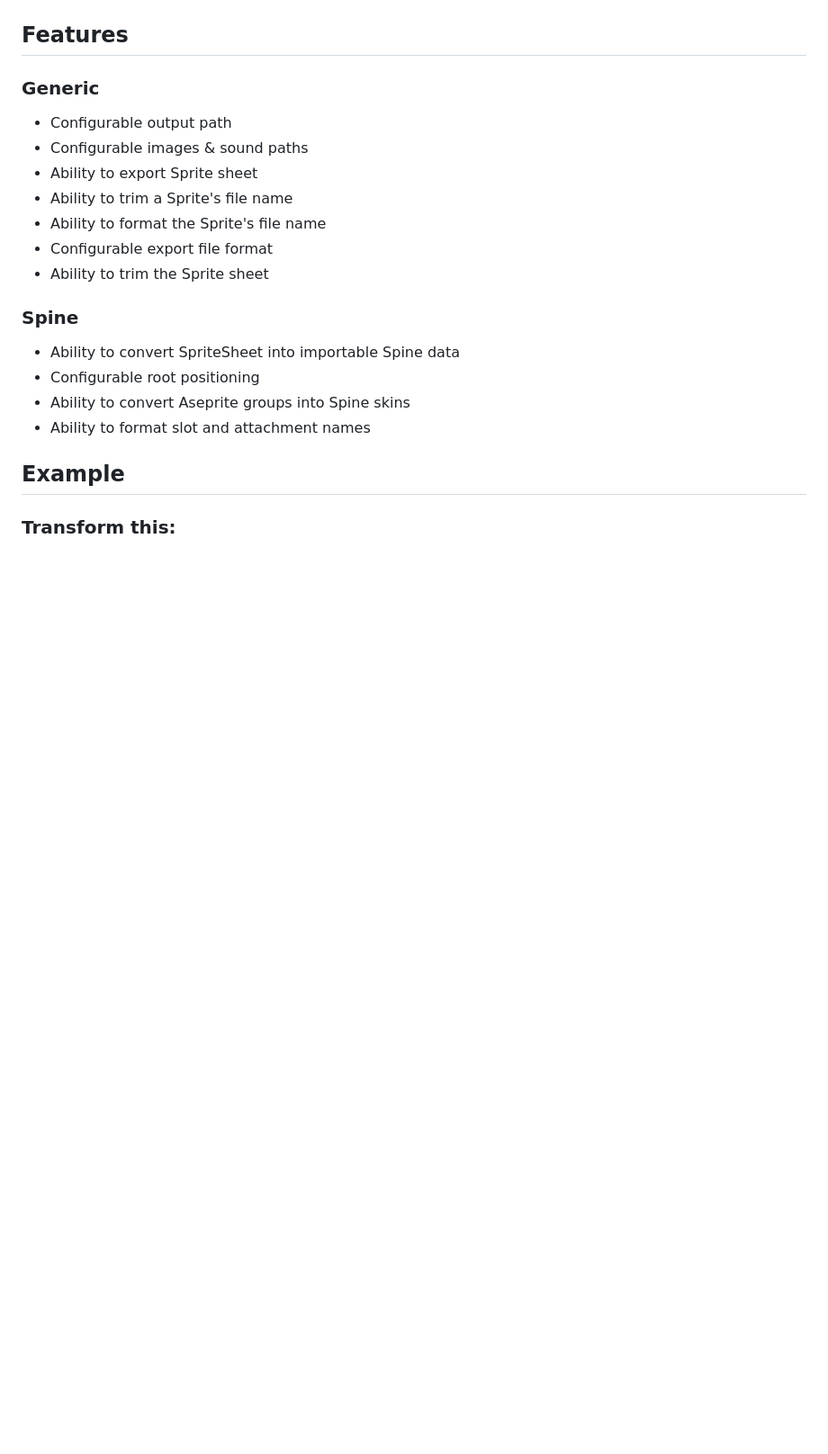
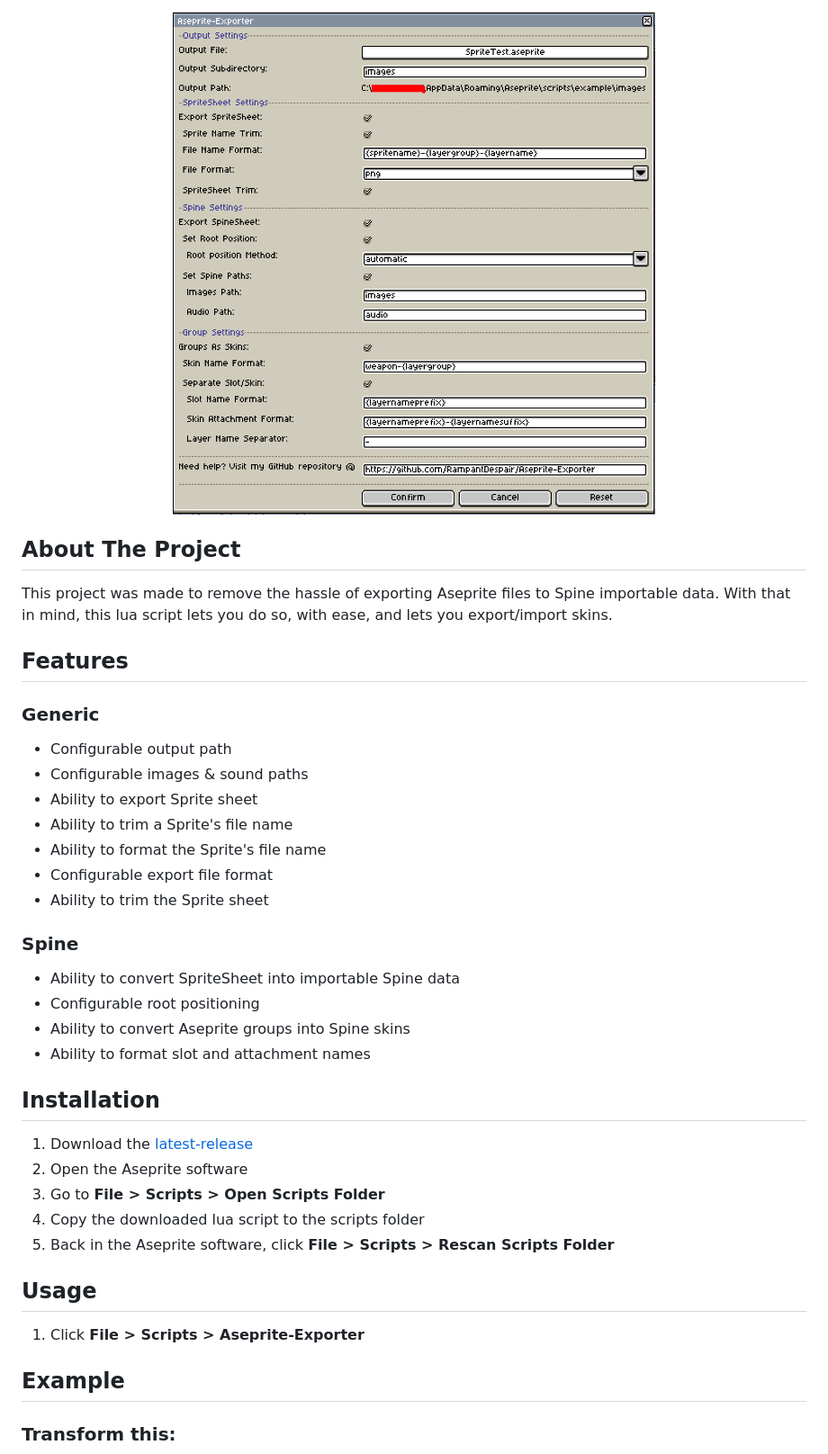
Before and after one commit to RampantDespair/Aseprite-Extension, a Markdown page: README.md, the part around one of its changes. Shown at 90% size. GitHub-like rendering; blank space fills up the shorter version.

```diff
--- a/README.md
+++ b/README.md
@@ -5,6 +26,20 @@
 
+<!-- PROJECT SHOWCASE -->
+<div align="center">
+  <img alt="Showcase" src="media/showcase-v3.1.png">
+</div>
+
+<!-- ABOUT THE PROJECT -->
+## About The Project
+
+This project was made to remove the hassle of exporting Aseprite files to Spine importable data.
+With that in mind, this lua script lets you do so, with ease, and lets you export/import skins.
+
+<!-- FEATURES -->
 ## Features
+
 ### Generic
+
 - Configurable output path
 - Configurable images & sound paths
 - Ability to export Sprite sheet
@@ -14,8 +49,23 @@
 - Ability to trim the Sprite sheet
 
 ### Spine
+
 - Ability to convert SpriteSheet into importable Spine data
 - Configurable root positioning
 - Ability to convert Aseprite groups into Spine skins
 - Ability to format slot and attachment names
 
+<!-- INSTALLATION -->
+## Installation
+
+1.  Download the [latest-release](https://github.com/RampantDespair/Aseprite-Exporter/releases)
+2.  Open the Aseprite software
+3.  Go to **File > Scripts > Open Scripts Folder**
+4.  Copy the downloaded lua script to the scripts folder
+5.  Back in the Aseprite software, click **File > Scripts > Rescan Scripts Folder**
+
+<!-- USAGE -->
+## Usage
+
+1.  Click **File > Scripts > Aseprite-Exporter**
+
```
Also changed, not shown: other parts of README.md (+53 -17 lines), media/logo.png (added).
